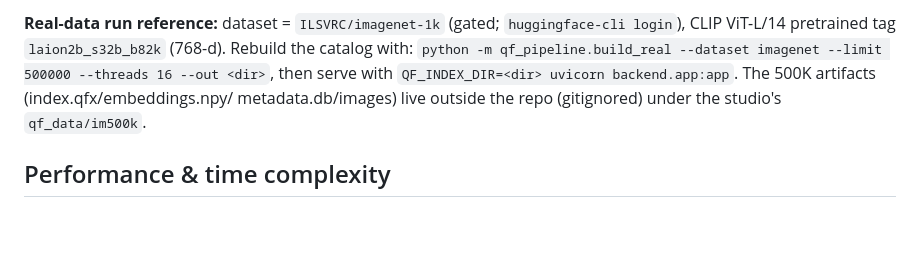
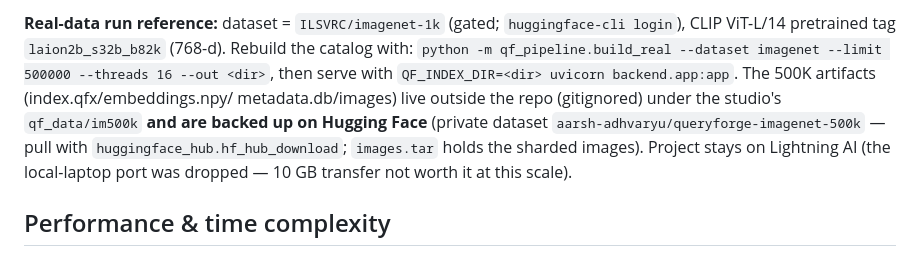
Before and after one commit to aarsh-adhvaryu/QueryForge, a Markdown page: CLAUDE.md, the part around the change. GitHub-like rendering; blank space fills up the shorter version.

```diff
--- a/CLAUDE.md
+++ b/CLAUDE.md
@@ -55,7 +55,10 @@ local build/load/recall/ef numbers, fill the `local` rows in `docs/BASELINES.md`
 ViT-L/14 pretrained tag `laion2b_s32b_b82k` (768-d). Rebuild the catalog with:
 `python -m qf_pipeline.build_real --dataset imagenet --limit 500000 --threads 16 --out <dir>`, then
 serve with `QF_INDEX_DIR=<dir> uvicorn backend.app:app`. The 500K artifacts (index.qfx/embeddings.npy/
-metadata.db/images) live outside the repo (gitignored) under the studio's `qf_data/im500k`.
+metadata.db/images) live outside the repo (gitignored) under the studio's `qf_data/im500k` **and are
+backed up on Hugging Face** (private dataset `aarsh-adhvaryu/queryforge-imagenet-500k` — pull with
+`huggingface_hub.hf_hub_download`; `images.tar` holds the sharded images). Project stays on Lightning
+AI (the local-laptop port was dropped — 10 GB transfer not worth it at this scale).
 
 ## Performance & time complexity
 
```
Also changed, not shown: README.md (+4 -0 lines), docs/HANDOFF.md (+5 -0 lines).
